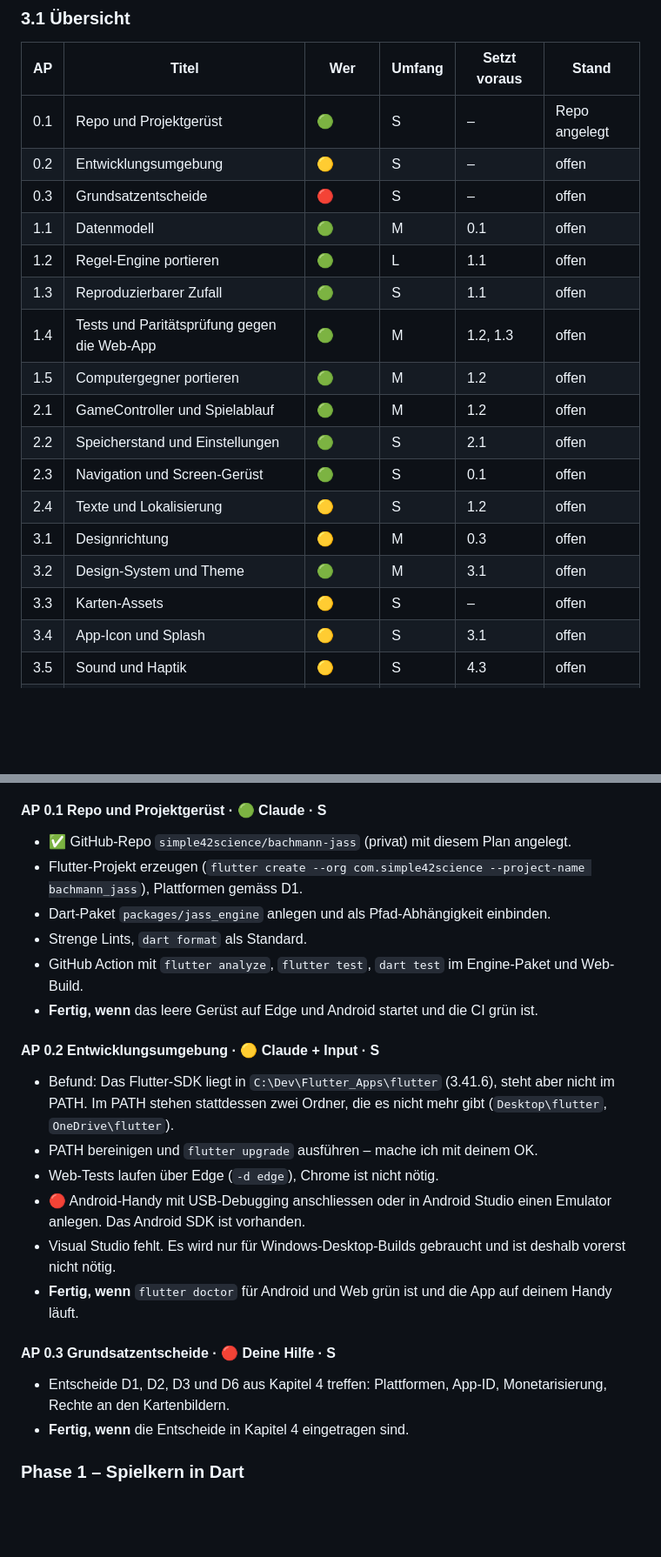
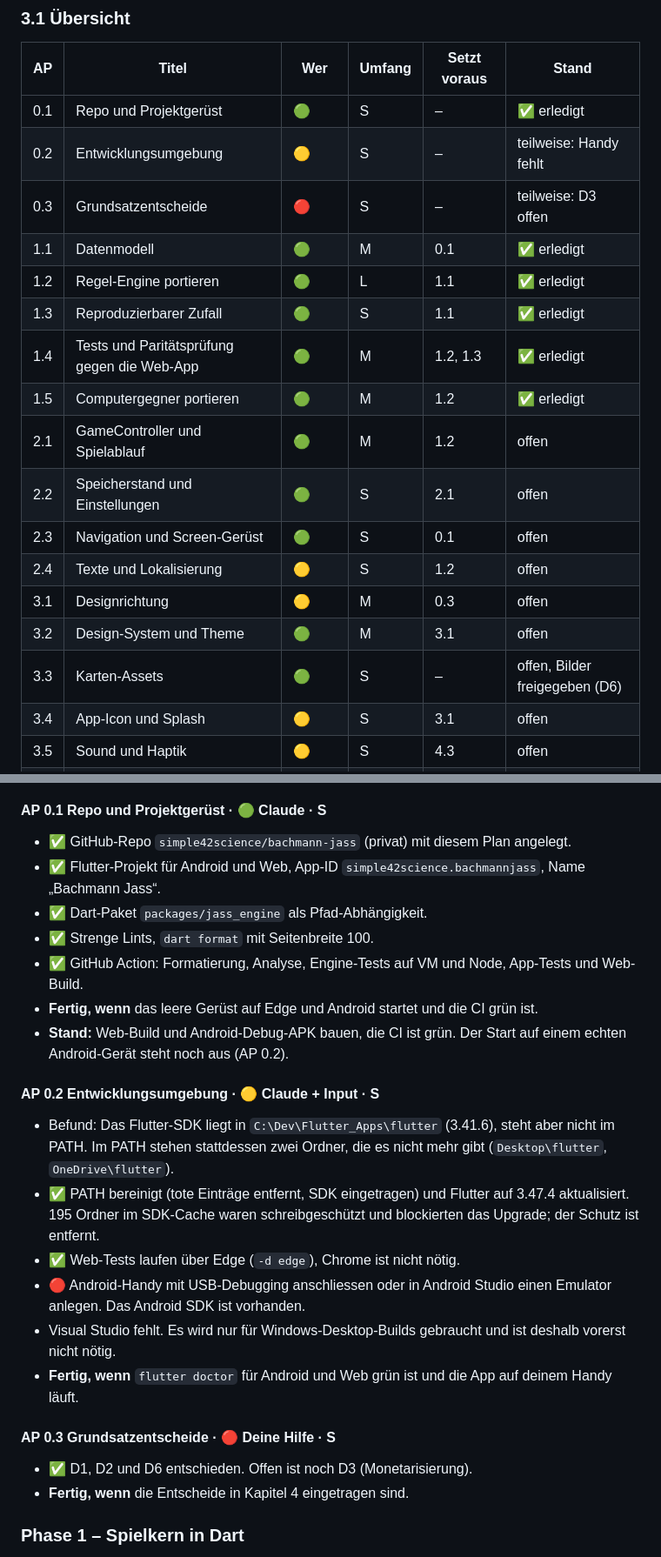
Before and after one commit to simple42science/bachmann-jass, a Markdown page: docs/UMSETZUNGSPLAN.md, 2 parts joined by grey strips. Shown at 87% size. GitHub-like rendering; blank space fills up the shorter version.

```diff
--- a/docs/UMSETZUNGSPLAN.md
+++ b/docs/UMSETZUNGSPLAN.md
@@ -135,21 +136,21 @@ bachmann_jass_app/                 Git-Root → github.com/simple42science/bachm
 
 | AP | Titel | Wer | Umfang | Setzt voraus | Stand |
 | --- | --- | --- | --- | --- | --- |
-| 0.1 | Repo und Projektgerüst | 🟢 | S | – | Repo angelegt |
-| 0.2 | Entwicklungsumgebung | 🟡 | S | – | offen |
-| 0.3 | Grundsatzentscheide | 🔴 | S | – | offen |
-| 1.1 | Datenmodell | 🟢 | M | 0.1 | offen |
-| 1.2 | Regel-Engine portieren | 🟢 | L | 1.1 | offen |
-| 1.3 | Reproduzierbarer Zufall | 🟢 | S | 1.1 | offen |
-| 1.4 | Tests und Paritätsprüfung gegen die Web-App | 🟢 | M | 1.2, 1.3 | offen |
-| 1.5 | Computergegner portieren | 🟢 | M | 1.2 | offen |
+| 0.1 | Repo und Projektgerüst | 🟢 | S | – | ✅ erledigt |
+| 0.2 | Entwicklungsumgebung | 🟡 | S | – | teilweise: Handy fehlt |
+| 0.3 | Grundsatzentscheide | 🔴 | S | – | teilweise: D3 offen |
+| 1.1 | Datenmodell | 🟢 | M | 0.1 | ✅ erledigt |
+| 1.2 | Regel-Engine portieren | 🟢 | L | 1.1 | ✅ erledigt |
+| 1.3 | Reproduzierbarer Zufall | 🟢 | S | 1.1 | ✅ erledigt |
+| 1.4 | Tests und Paritätsprüfung gegen die Web-App | 🟢 | M | 1.2, 1.3 | ✅ erledigt |
+| 1.5 | Computergegner portieren | 🟢 | M | 1.2 | ✅ erledigt |
 | 2.1 | GameController und Spielablauf | 🟢 | M | 1.2 | offen |
 | 2.2 | Speicherstand und Einstellungen | 🟢 | S | 2.1 | offen |
 | 2.3 | Navigation und Screen-Gerüst | 🟢 | S | 0.1 | offen |
 | 2.4 | Texte und Lokalisierung | 🟡 | S | 1.2 | offen |
 | 3.1 | Designrichtung | 🟡 | M | 0.3 | offen |
 | 3.2 | Design-System und Theme | 🟢 | M | 3.1 | offen |
-| 3.3 | Karten-Assets | 🟡 | S | – | offen |
+| 3.3 | Karten-Assets | 🟢 | S | – | offen, Bilder freigegeben (D6) |
 | 3.4 | App-Icon und Splash | 🟡 | S | 3.1 | offen |
 | 3.5 | Sound und Haptik | 🟡 | S | 4.3 | offen |
 | 4.1 | Adaptives Tisch-Layout | 🟢 | L | 2.1 | offen |
@@ -177,24 +178,25 @@ bachmann_jass_app/                 Git-Root → github.com/simple42science/bachm
 #### AP 0.1 Repo und Projektgerüst · 🟢 Claude · S
 
 - ✅ GitHub-Repo `simple42science/bachmann-jass` (privat) mit diesem Plan angelegt.
-- Flutter-Projekt erzeugen (`flutter create --org com.simple42science --project-name bachmann_jass`), Plattformen gemäss D1.
-- Dart-Paket `packages/jass_engine` anlegen und als Pfad-Abhängigkeit einbinden.
-- Strenge Lints, `dart format` als Standard.
-- GitHub Action mit `flutter analyze`, `flutter test`, `dart test` im Engine-Paket und Web-Build.
+- ✅ Flutter-Projekt für Android und Web, App-ID `simple42science.bachmannjass`, Name „Bachmann Jass“.
+- ✅ Dart-Paket `packages/jass_engine` als Pfad-Abhängigkeit.
+- ✅ Strenge Lints, `dart format` mit Seitenbreite 100.
+- ✅ GitHub Action: Formatierung, Analyse, Engine-Tests auf VM und Node, App-Tests und Web-Build.
 - **Fertig, wenn** das leere Gerüst auf Edge und Android startet und die CI grün ist.
+- **Stand:** Web-Build und Android-Debug-APK bauen, die CI ist grün. Der Start auf einem echten Android-Gerät steht noch aus (AP 0.2).
 
 #### AP 0.2 Entwicklungsumgebung · 🟡 Claude + Input · S
 
 - Befund: Das Flutter-SDK liegt in `C:\Dev\Flutter_Apps\flutter` (3.41.6), steht aber nicht im PATH. Im PATH stehen stattdessen zwei Ordner, die es nicht mehr gibt (`Desktop\flutter`, `OneDrive\flutter`).
-- PATH bereinigen und `flutter upgrade` ausführen – mache ich mit deinem OK.
-- Web-Tests laufen über Edge (`-d edge`), Chrome ist nicht nötig.
+- ✅ PATH bereinigt (tote Einträge entfernt, SDK eingetragen) und Flutter auf 3.47.4 aktualisiert. 195 Ordner im SDK-Cache waren schreibgeschützt und blockierten das Upgrade; der Schutz ist entfernt.
+- ✅ Web-Tests laufen über Edge (`-d edge`), Chrome ist nicht nötig.
 - 🔴 Android-Handy mit USB-Debugging anschliessen oder in Android Studio einen Emulator anlegen. Das Android SDK ist vorhanden.
 - Visual Studio fehlt. Es wird nur für Windows-Desktop-Builds gebraucht und ist deshalb vorerst nicht nötig.
 - **Fertig, wenn** `flutter doctor` für Android und Web grün ist und die App auf deinem Handy läuft.
 
 #### AP 0.3 Grundsatzentscheide · 🔴 Deine Hilfe · S
 
-- Entscheide D1, D2, D3 und D6 aus Kapitel 4 treffen: Plattformen, App-ID, Monetarisierung, Rechte an den Kartenbildern.
+- ✅ D1, D2 und D6 entschieden. Offen ist noch D3 (Monetarisierung).
 - **Fertig, wenn** die Entscheide in Kapitel 4 eingetragen sind.
 
 ### Phase 1 – Spielkern in Dart
```
Also changed, not shown: other parts of docs/UMSETZUNGSPLAN.md (+23 -17 lines).
